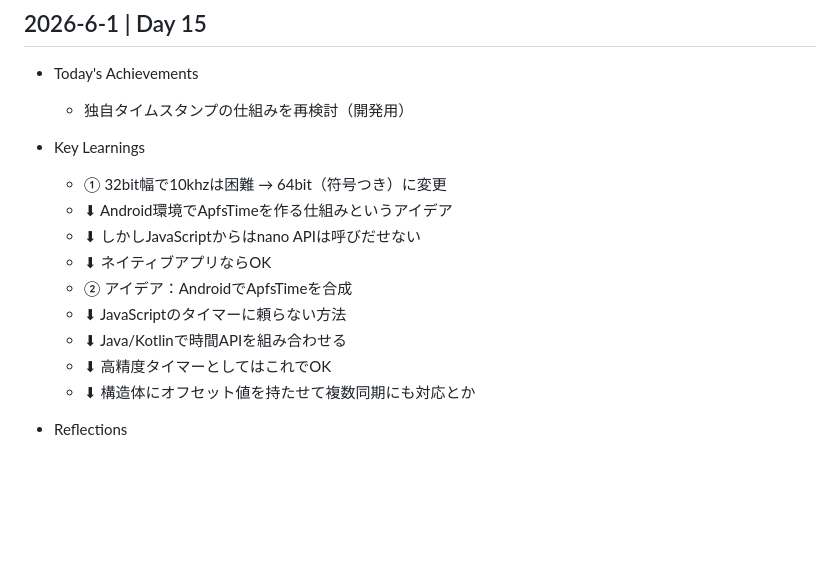
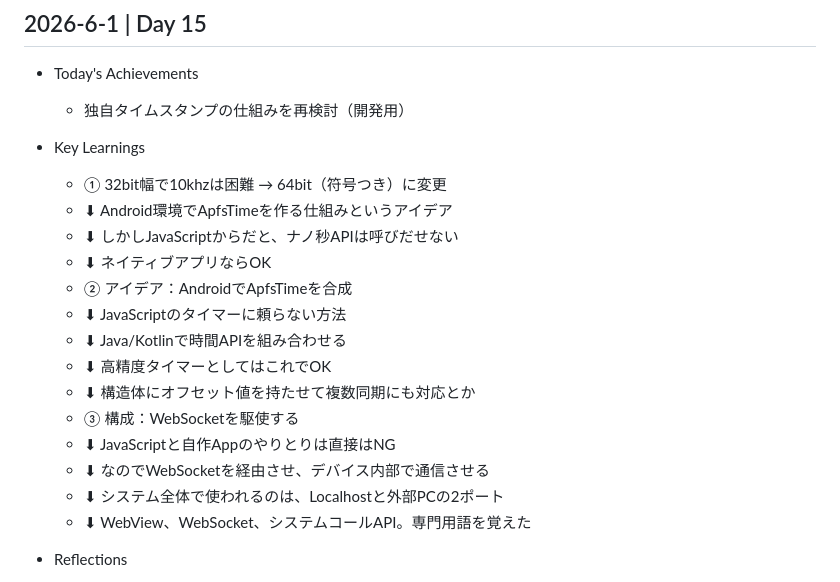
Before and after one commit to cat-nekomaru/web-opentoonz, a Markdown page: LEARNINGS.md, the part around the change. GitHub-like rendering; blank space fills up the shorter version.

Commit message:
docs: day 15を更新

```diff
--- a/LEARNINGS.md
+++ b/LEARNINGS.md
@@ -20,13 +20,18 @@
 - Key Learnings
   - ① 32bit幅で10khzは困難 → 64bit（符号つき）に変更
   - ⬇︎ Android環境でApfsTimeを作る仕組みというアイデア
-  - ⬇︎ しかしJavaScriptからはnano APIは呼びだせない
+  - ⬇︎ しかしJavaScriptからだと、ナノ秒APIは呼びだせない
   - ⬇︎ ネイティブアプリならOK
   - ② アイデア：AndroidでApfsTimeを合成
   - ⬇︎ JavaScriptのタイマーに頼らない方法
   - ⬇︎ Java/Kotlinで時間APIを組み合わせる
   - ⬇︎ 高精度タイマーとしてはこれでOK
   - ⬇︎ 構造体にオフセット値を持たせて複数同期にも対応とか
+  - ③ 構成：WebSocketを駆使する
+  - ⬇︎ JavaScriptと自作Appのやりとりは直接はNG
+  - ⬇︎ なのでWebSocketを経由させ、デバイス内部で通信させる
+  - ⬇︎ システム全体で使われるのは、Localhostと外部PCの2ポート
+  - ⬇︎ WebView、WebSocket、システムコールAPI。専門用語を覚えた
 
 - Reflections
   - よく考えてみるとiPadとmacOSの組み合わせが一番ラクかもしれない。ペン入力にはフル対応しているし、タイムスタンプもナノ秒APIがそのまま使える。でもそれが面白いか？という観点ではどうだろう。正直、Android→macOSのほうが難しいので、これを最初にやったほうがスジがいい気はする
```
